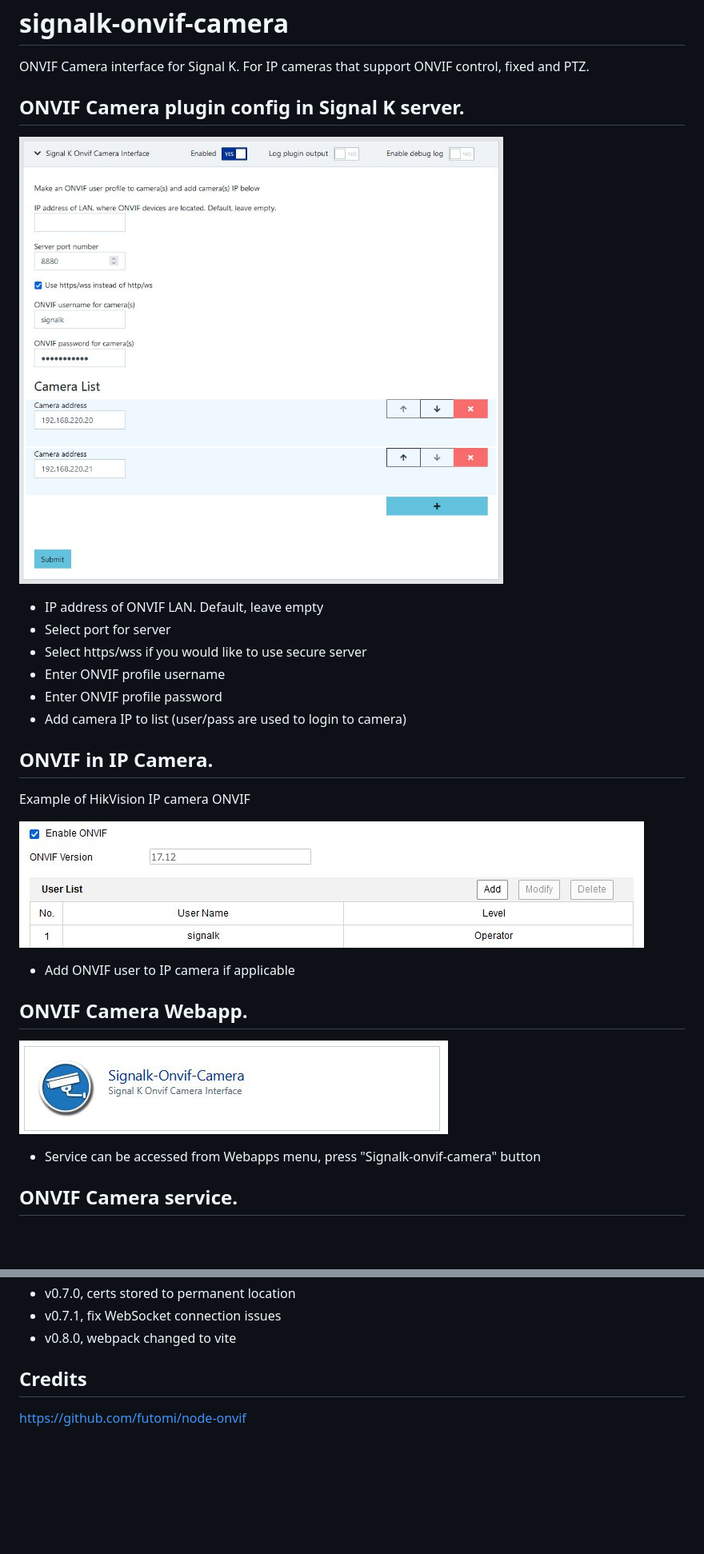
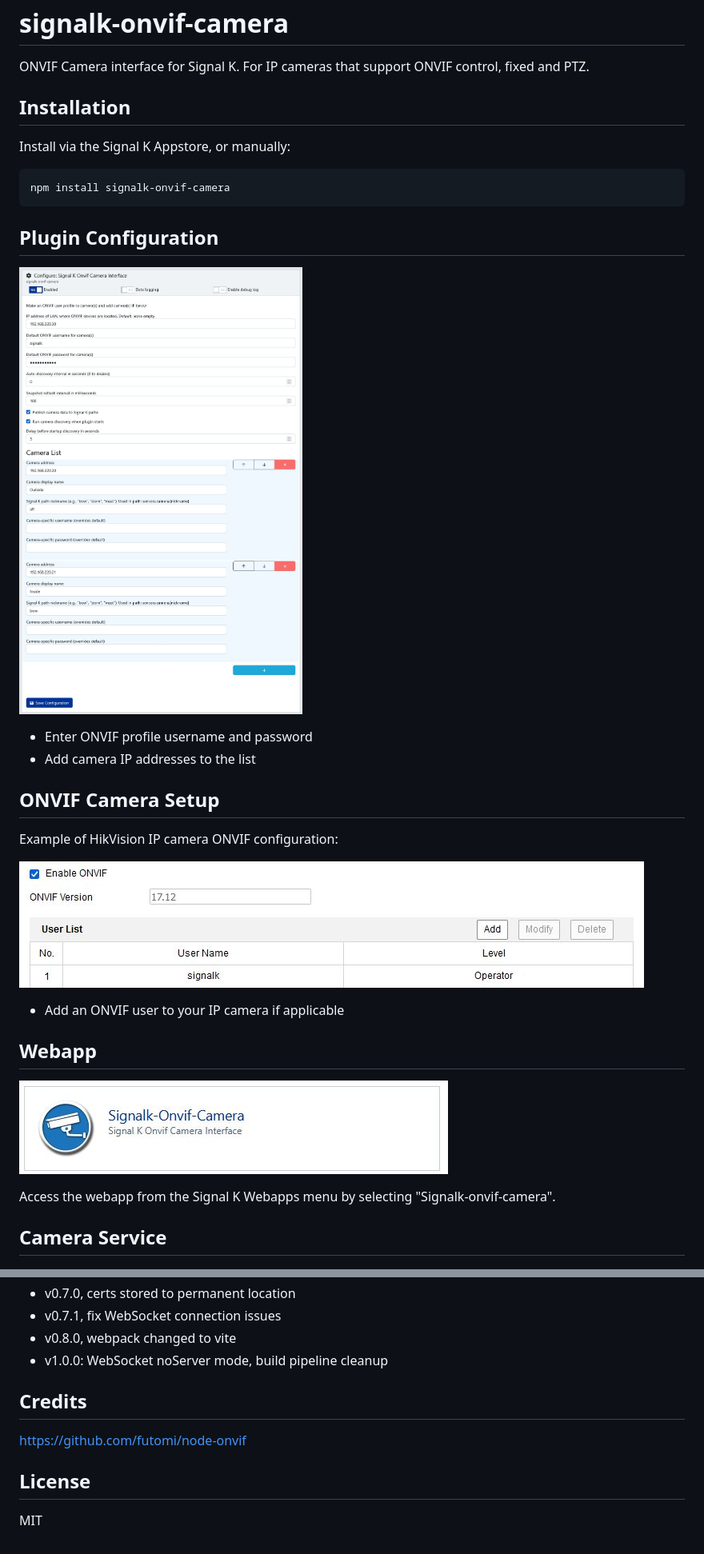
Before and after one commit to KEGustafsson/signalk-onvif-camera, a Markdown page: README.md, 2 parts joined by grey strips. Shown at 80% size. GitHub-like rendering; pictures changed too: doc/config.jpg; blank space fills up the shorter version.

````diff
--- a/README.md
+++ b/README.md
@@ -2,28 +2,35 @@
 
 ONVIF Camera interface for Signal K. For IP cameras that support ONVIF control, fixed and PTZ.
 
-## ONVIF Camera plugin config in Signal K server.
+## Installation
+
+Install via the Signal K Appstore, or manually:
+
+```bash
+npm install signalk-onvif-camera
+```
+
+## Plugin Configuration
 
 ![config](doc/config.jpg)
-- IP address of ONVIF LAN. Default, leave empty
-- Select port for server
-- Select https/wss if you would like to use secure server
-- Enter ONVIF profile username
-- Enter ONVIF profile password
-- Add camera IP to list (user/pass are used to login to camera)
 
-## ONVIF in IP Camera.
+- Enter ONVIF profile username and password
+- Add camera IP addresses to the list
 
-Example of HikVision IP camera ONVIF
+## ONVIF Camera Setup
+
+Example of HikVision IP camera ONVIF configuration:
 
 ![onvif](doc/onvif.jpg)
-- Add ONVIF user to IP camera if applicable
 
-## ONVIF Camera Webapp.
+- Add an ONVIF user to your IP camera if applicable
+
+## Webapp
 
 ![webapp](doc/webapp.jpg)
--  Service can be accessed from Webapps menu, press "Signalk-onvif-camera" button
 
-## ONVIF Camera service.
+Access the webapp from the Signal K Webapps menu by selecting "Signalk-onvif-camera".
+
+## Camera Service
 
 ![service](doc/service.jpg)
@@ -69,6 +79,12 @@ $ npm install https://github.com/KEGustafsson/signalk-onvif-camera.git --save
 - v0.7.0, certs stored to permanent location
 - v0.7.1, fix WebSocket connection issues
 - v0.8.0, webpack changed to vite
+- v1.0.0: WebSocket noServer mode, build pipeline cleanup
 
 ## Credits
+
 https://github.com/futomi/node-onvif
+
+## License
+
+MIT
````
Also changed, not shown: other parts of README.md (+16 -13 lines), 9 other files.
